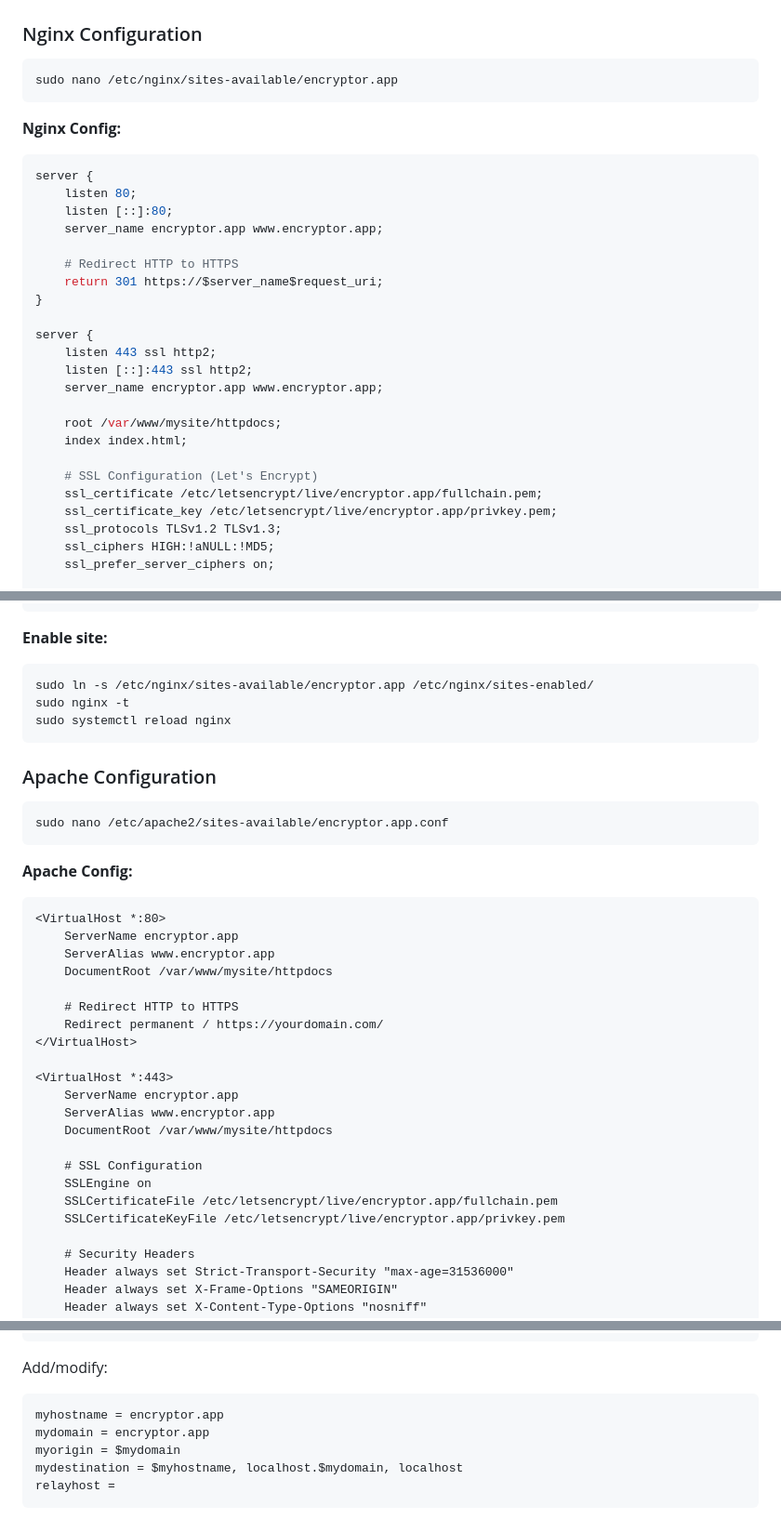
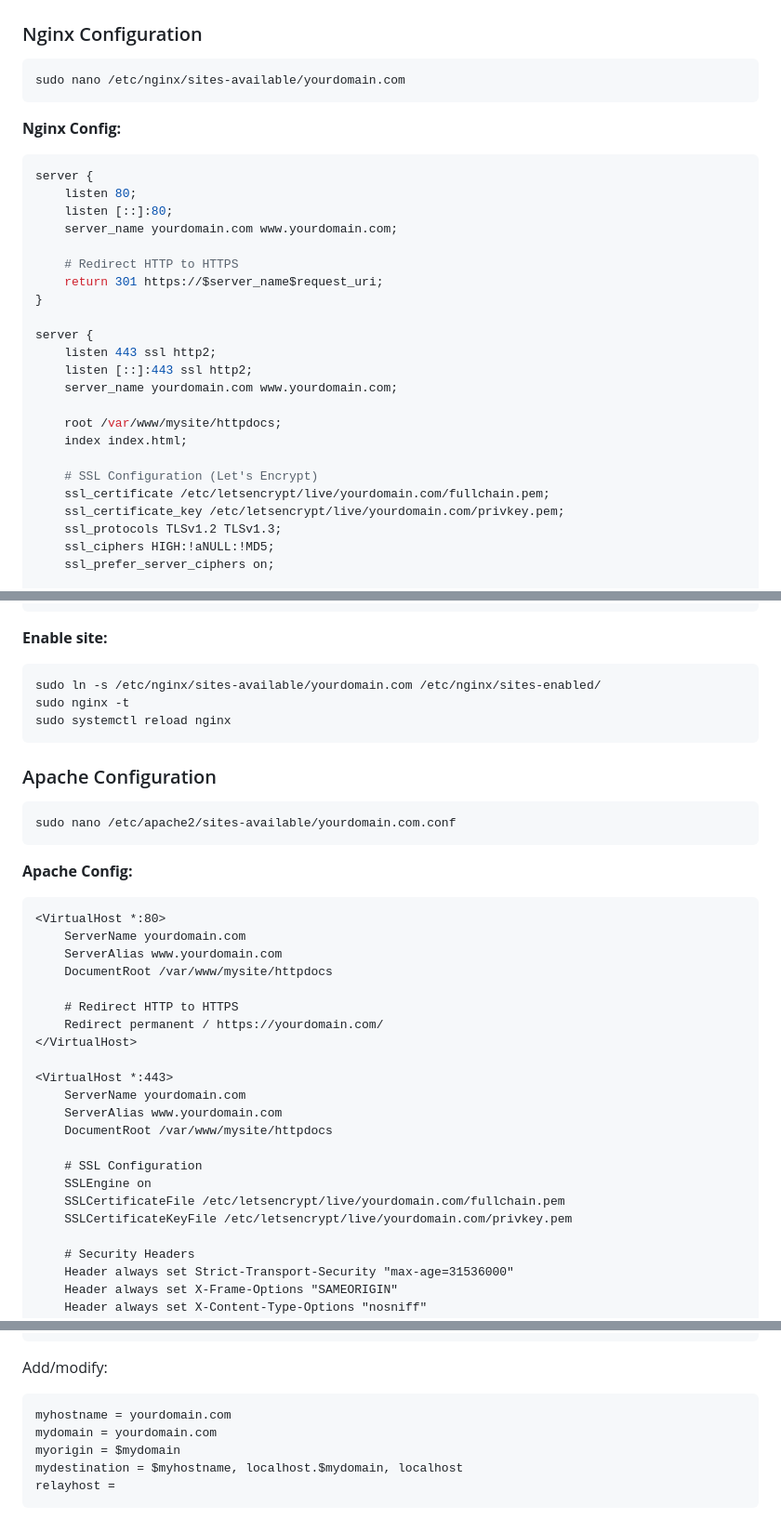
Before and after one commit to georgerauscher/encryptor-app, a Markdown page: INSTALLATION.md, 3 parts joined by grey strips. Shown at 93% size. GitHub-like rendering.

Commit message:
Replace encryptor.app with yourdomain.com in config examples

````diff
--- a/INSTALLATION.md
+++ b/INSTALLATION.md
@@ -225,7 +225,7 @@ sed -i 's/\.js?v=[0-9]*/\.js/g' *.html *.php
 ### Nginx Configuration
 
 ```bash
-sudo nano /etc/nginx/sites-available/encryptor.app
+sudo nano /etc/nginx/sites-available/yourdomain.com
 ```
 
 **Nginx Config:**
@@ -233,7 +233,7 @@ sudo nano /etc/nginx/sites-available/encryptor.app
 server {
     listen 80;
     listen [::]:80;
-    server_name encryptor.app www.encryptor.app;
+    server_name yourdomain.com www.yourdomain.com;
 
     # Redirect HTTP to HTTPS
     return 301 https://$server_name$request_uri;
@@ -242,14 +242,14 @@ server {
 server {
     listen 443 ssl http2;
     listen [::]:443 ssl http2;
-    server_name encryptor.app www.encryptor.app;
+    server_name yourdomain.com www.yourdomain.com;
 
     root /var/www/mysite/httpdocs;
     index index.html;
 
     # SSL Configuration (Let's Encrypt)
-    ssl_certificate /etc/letsencrypt/live/encryptor.app/fullchain.pem;
-    ssl_certificate_key /etc/letsencrypt/live/encryptor.app/privkey.pem;
+    ssl_certificate /etc/letsencrypt/live/yourdomain.com/fullchain.pem;
+    ssl_certificate_key /etc/letsencrypt/live/yourdomain.com/privkey.pem;
     ssl_protocols TLSv1.2 TLSv1.3;
     ssl_ciphers HIGH:!aNULL:!MD5;
     ssl_prefer_server_ciphers on;
@@ -296,7 +296,7 @@ server {
 
 **Enable site:**
 ```bash
-sudo ln -s /etc/nginx/sites-available/encryptor.app /etc/nginx/sites-enabled/
+sudo ln -s /etc/nginx/sites-available/yourdomain.com /etc/nginx/sites-enabled/
 sudo nginx -t
 sudo systemctl reload nginx
 ```
@@ -304,14 +304,14 @@ sudo systemctl reload nginx
 ### Apache Configuration
 
 ```bash
-sudo nano /etc/apache2/sites-available/encryptor.app.conf
+sudo nano /etc/apache2/sites-available/yourdomain.com.conf
 ```
 
 **Apache Config:**
 ```apache
 <VirtualHost *:80>
-    ServerName encryptor.app
-    ServerAlias www.encryptor.app
+    ServerName yourdomain.com
+    ServerAlias www.yourdomain.com
     DocumentRoot /var/www/mysite/httpdocs
 
     # Redirect HTTP to HTTPS
@@ -319,14 +319,14 @@ sudo nano /etc/apache2/sites-available/encryptor.app.conf
 </VirtualHost>
 
 <VirtualHost *:443>
-    ServerName encryptor.app
-    ServerAlias www.encryptor.app
+    ServerName yourdomain.com
+    ServerAlias www.yourdomain.com
     DocumentRoot /var/www/mysite/httpdocs
 
     # SSL Configuration
     SSLEngine on
-    SSLCertificateFile /etc/letsencrypt/live/encryptor.app/fullchain.pem
-    SSLCertificateKeyFile /etc/letsencrypt/live/encryptor.app/privkey.pem
+    SSLCertificateFile /etc/letsencrypt/live/yourdomain.com/fullchain.pem
+    SSLCertificateKeyFile /etc/letsencrypt/live/yourdomain.com/privkey.pem
 
     # Security Headers
     Header always set Strict-Transport-Security "max-age=31536000"
@@ -384,8 +384,8 @@ sudo nano /etc/postfix/main.cf
 
 Add/modify:
 ```
-myhostname = encryptor.app
-mydomain = encryptor.app
+myhostname = yourdomain.com
+mydomain = yourdomain.com
 myorigin = $mydomain
 mydestination = $myhostname, localhost.$mydomain, localhost
 relayhost =
````
Also changed, not shown: other parts of INSTALLATION.md (+2 -2 lines).
